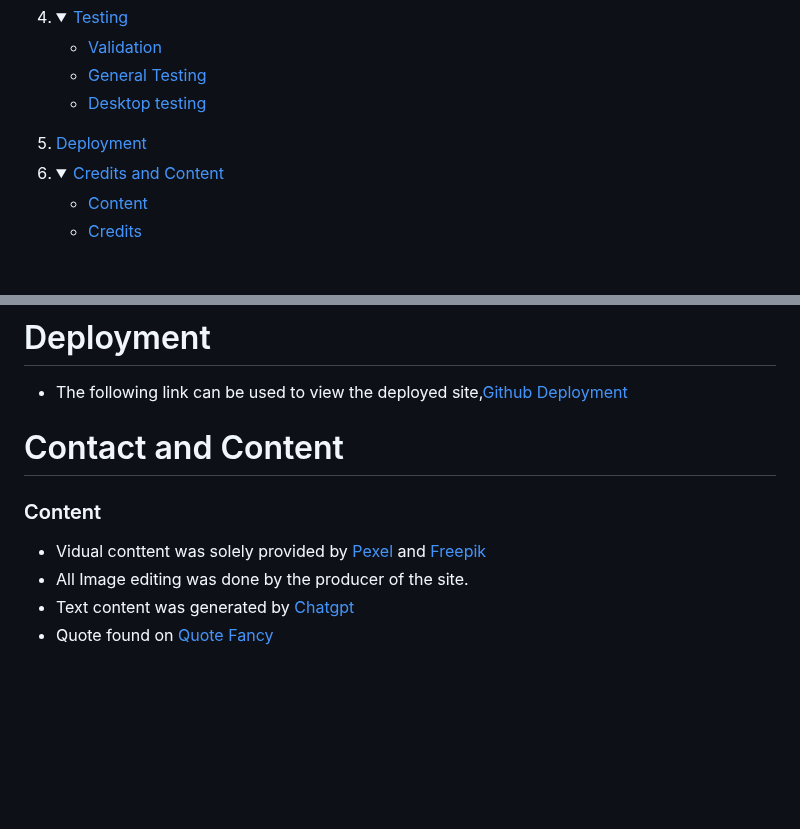
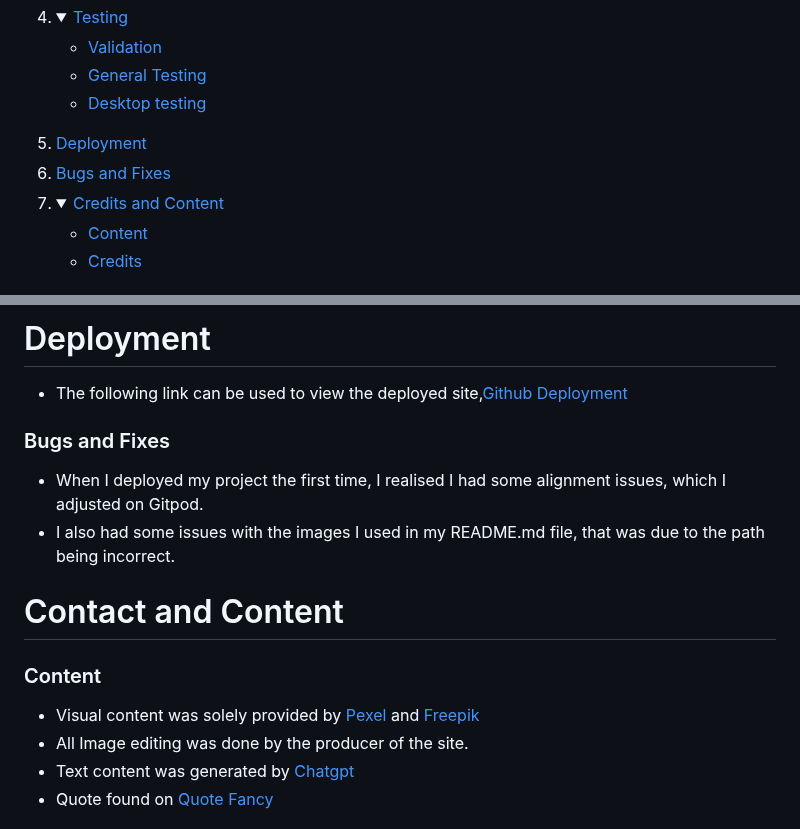
Before and after one commit to LanaD-cell/ProjectOne-Unleash, a Markdown page: README.md, 2 parts joined by grey strips. Drawn GitHub-style; blank space fills up the shorter version.

```diff
--- a/README.md
+++ b/README.md
@@ -71,5 +71,7 @@ The last update to this file was: ** December 30, 2024**
 
-6. <details open>
+6. <summary><a href="#bugs-and-fixes">Bugs and Fixes</a></summary>
+
+7. <details open>
    <summary><a href="#credits-and-contact">Credits and Content</a></summary>
 
    - [Content](#content)
@@ -245,11 +247,14 @@ The last update to this file was: ** December 30, 2024**
 # Deployment
  -  The following link can be used to view the deployed site,[Github Deployment](https://lanad-cell.github.io/ProjectOne-Unleash/)
 
+### Bugs and Fixes
+ - When I deployed my project the first time, I realised I had some alignment issues, which I adjusted on Gitpod.
+ - I also had some issues with the images I used in my README.md file, that was due to the path being incorrect.
 
 # Contact and Content
 
 ### Content
-  - Vidual conttent was solely provided by [Pexel](https://www.pexels.com/) and [Freepik](https://www.freepik.com/)
+  - Visual content was solely provided by [Pexel](https://www.pexels.com/) and [Freepik](https://www.freepik.com/)
   - All Image editing was done by the producer of the site.
   - Text content was generated by [Chatgpt](https://chatgpt.com/)
   - Quote found on [Quote Fancy](https://quotefancy.com/)
```
Also changed, not shown: other parts of README.md (+1 -1 lines).
